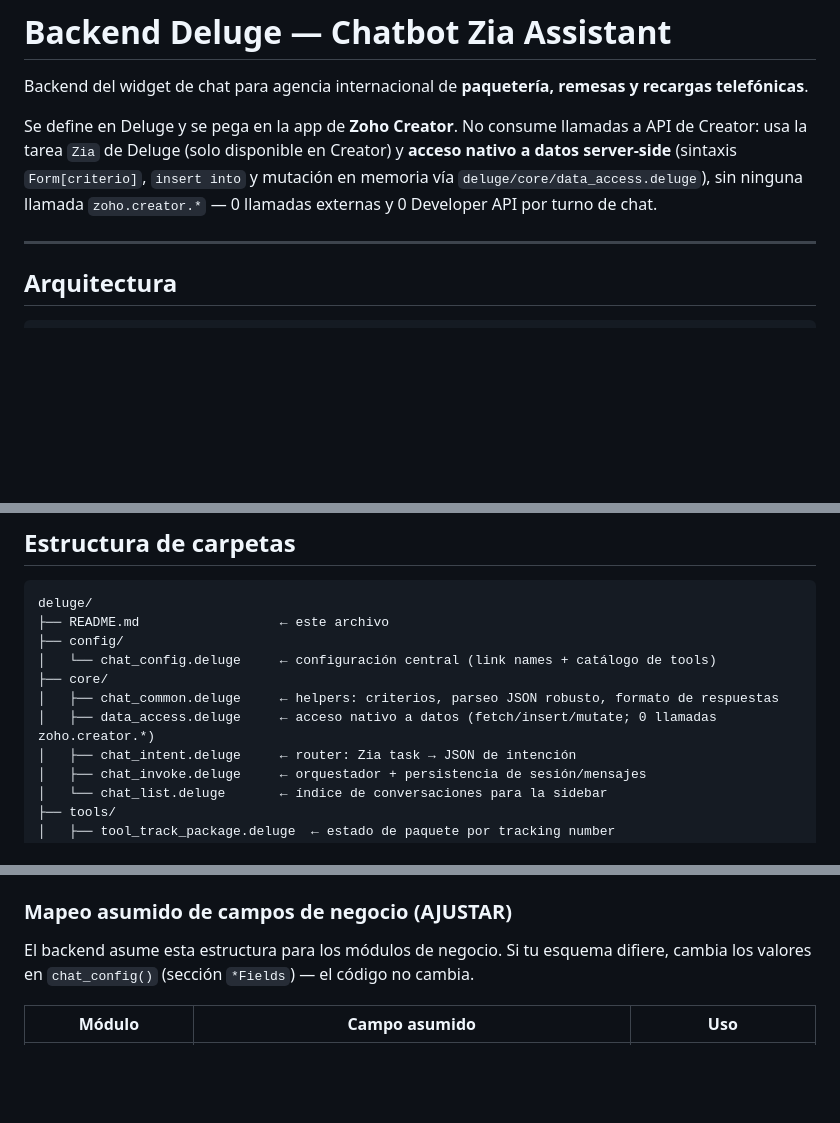
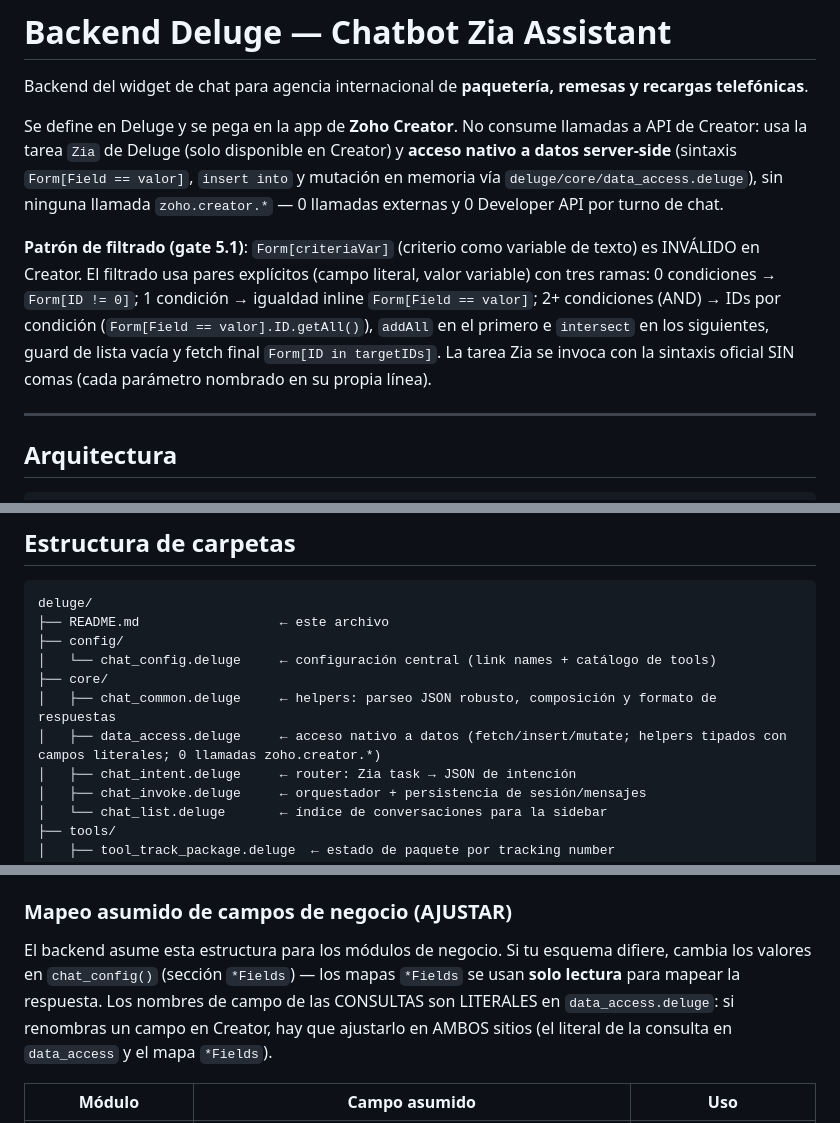
Before and after one commit to devzeus559-afk/ai-chatbot-widget, a Markdown page: deluge/README.md, 3 parts joined by grey strips. Drawn GitHub-style; blank space fills up the shorter version.

Commit message:
docs(deluge): update backend README to ID-list pattern
Document the 0/1/2+ filter branches (Form[ID != 0], inline equality,
ID-list with addAll/intersect and empty guard), the 27 typed data_access
helpers, read-only *Fields maps (field-rename coupling), and the
no-comma Zia invocation syntax.

```diff
--- a/deluge/README.md
+++ b/deluge/README.md
@@ -4,8 +4,15 @@ Backend del widget de chat para agencia internacional de **paquetería, remesas
 
 Se define en Deluge y se pega en la app de **Zoho Creator**. No consume llamadas a API de Creator:
 usa la tarea `Zia` de Deluge (solo disponible en Creator) y **acceso nativo a datos server-side**
-(sintaxis `Form[criterio]`, `insert into` y mutación en memoria vía `deluge/core/data_access.deluge`),
+(sintaxis `Form[Field == valor]`, `insert into` y mutación en memoria vía `deluge/core/data_access.deluge`),
 sin ninguna llamada `zoho.creator.*` — 0 llamadas externas y 0 Developer API por turno de chat.
+
+**Patrón de filtrado (gate 5.1)**: `Form[criteriaVar]` (criterio como variable de texto) es INVÁLIDO
+en Creator. El filtrado usa pares explícitos (campo literal, valor variable) con tres ramas:
+0 condiciones → `Form[ID != 0]`; 1 condición → igualdad inline `Form[Field == valor]`; 2+ condiciones
+(AND) → IDs por condición (`Form[Field == valor].ID.getAll()`), `addAll` en el primero e `intersect`
+en los siguientes, guard de lista vacía y fetch final `Form[ID in targetIDs]`. La tarea Zia se
+invoca con la sintaxis oficial SIN comas (cada parámetro nombrado en su propia línea).
 
 ---
 
@@ -37,8 +44,8 @@ deluge/
 ├── config/
 │   └── chat_config.deluge     ← configuración central (link names + catálogo de tools)
 ├── core/
-│   ├── chat_common.deluge     ← helpers: criterios, parseo JSON robusto, formato de respuestas
-│   ├── data_access.deluge     ← acceso nativo a datos (fetch/insert/mutate; 0 llamadas zoho.creator.*)
+│   ├── chat_common.deluge     ← helpers: parseo JSON robusto, composición y formato de respuestas
+│   ├── data_access.deluge     ← acceso nativo a datos (fetch/insert/mutate; helpers tipados con campos literales; 0 llamadas zoho.creator.*)
 │   ├── chat_intent.deluge     ← router: Zia task → JSON de intención
 │   ├── chat_invoke.deluge     ← orquestador + persistencia de sesión/mensajes
 │   └── chat_list.deluge       ← índice de conversaciones para la sidebar
@@ -113,7 +120,10 @@ necesita `appName`: todo el acceso a datos es nativo (no usa `zoho.creator.*`).
 ### Mapeo asumido de campos de negocio (AJUSTAR)
 
 El backend asume esta estructura para los módulos de negocio. Si tu esquema difiere,
-cambia los valores en `chat_config()` (sección `*Fields`) — el código no cambia.
+cambia los valores en `chat_config()` (sección `*Fields`) — los mapas `*Fields` se usan
+**solo lectura** para mapear la respuesta. Los nombres de campo de las CONSULTAS son
+LITERALES en `data_access.deluge`: si renombras un campo en Creator, hay que ajustarlo
+en AMBOS sitios (el literal de la consulta en `data_access` y el mapa `*Fields`).
 
 | Módulo | Campo asumido | Uso |
 |---|---|---|
```
Also changed, not shown: other parts of deluge/README.md (+2 -2 lines).
